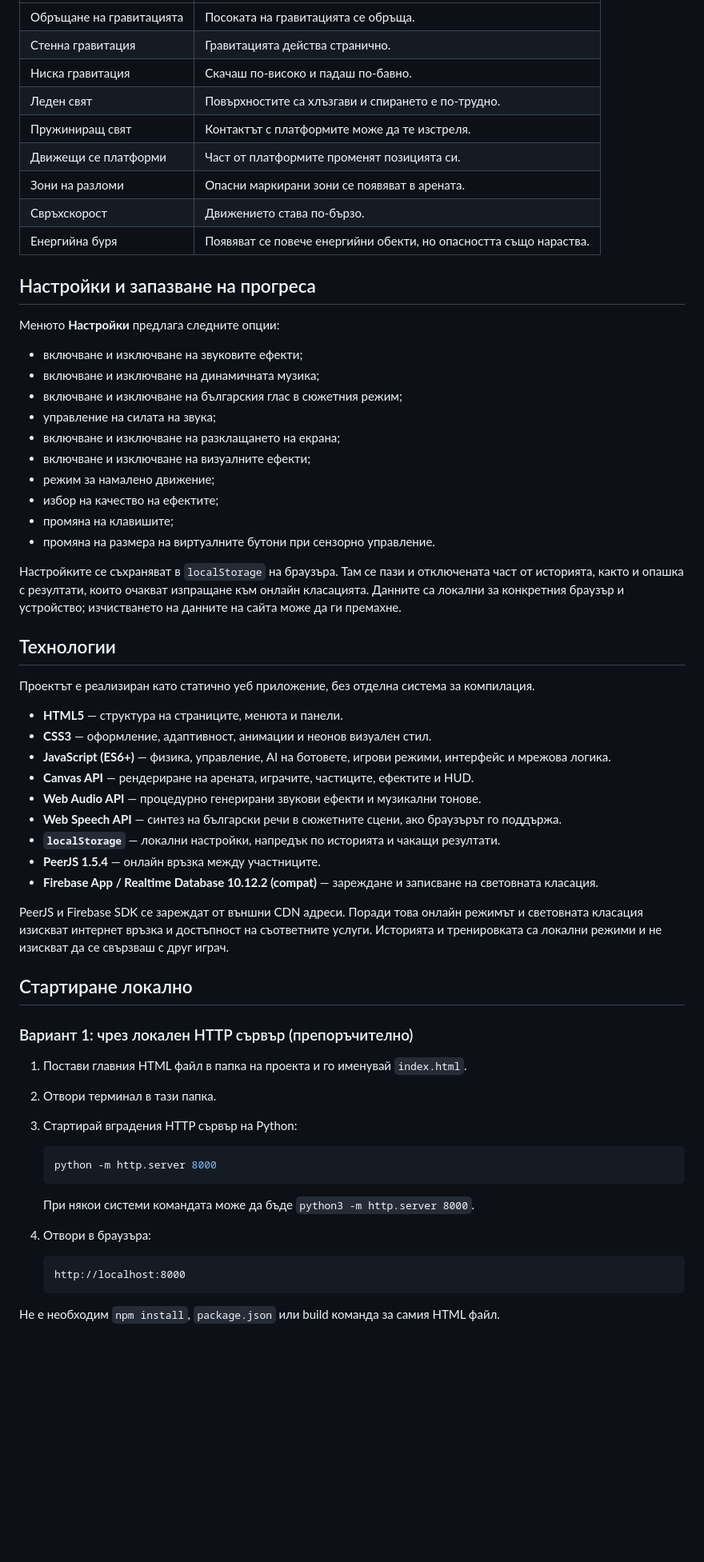
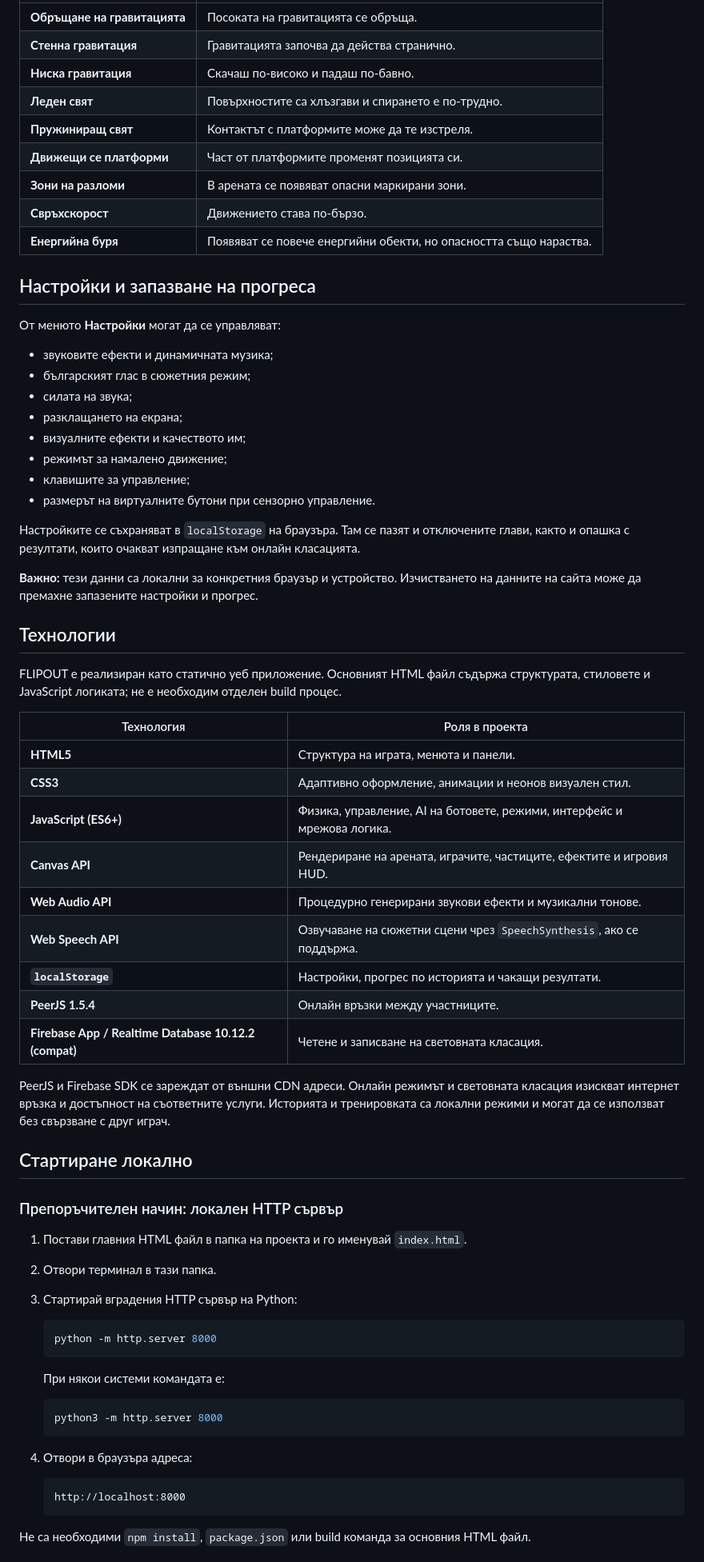
Before and after one commit to VeselinSv/FLIPOUT, a Markdown page: README.md, the part around one of its changes. Shown at 80% size. Rendered like a GitHub page; blank space fills up the shorter version.

````diff
--- a/README.md
+++ b/README.md
@@ -138,50 +185,52 @@
 |---|---|
-| Обръщане на гравитацията | Посоката на гравитацията се обръща. |
-| Стенна гравитация | Гравитацията действа странично. |
-| Ниска гравитация | Скачаш по-високо и падаш по-бавно. |
-| Леден свят | Повърхностите са хлъзгави и спирането е по-трудно. |
-| Пружиниращ свят | Контактът с платформите може да те изстреля. |
-| Движещи се платформи | Част от платформите променят позицията си. |
-| Зони на разломи | Опасни маркирани зони се появяват в арената. |
-| Свръхскорост | Движението става по-бързо. |
-| Енергийна буря | Появяват се повече енергийни обекти, но опасността също нараства. |
+| **Обръщане на гравитацията** | Посоката на гравитацията се обръща. |
+| **Стенна гравитация** | Гравитацията започва да действа странично. |
+| **Ниска гравитация** | Скачаш по-високо и падаш по-бавно. |
+| **Леден свят** | Повърхностите са хлъзгави и спирането е по-трудно. |
+| **Пружиниращ свят** | Контактът с платформите може да те изстреля. |
+| **Движещи се платформи** | Част от платформите променят позицията си. |
+| **Зони на разломи** | В арената се появяват опасни маркирани зони. |
+| **Свръхскорост** | Движението става по-бързо. |
+| **Енергийна буря** | Появяват се повече енергийни обекти, но опасността също нараства. |
 
 ## Настройки и запазване на прогреса
 
-Менюто **Настройки** предлага следните опции:
+От менюто **Настройки** могат да се управляват:
 
-- включване и изключване на звуковите ефекти;
-- включване и изключване на динамичната музика;
-- включване и изключване на българския глас в сюжетния режим;
-- управление на силата на звука;
-- включване и изключване на разклащането на екрана;
-- включване и изключване на визуалните ефекти;
-- режим за намалено движение;
-- избор на качество на ефектите;
-- промяна на клавишите;
-- промяна на размера на виртуалните бутони при сензорно управление.
+- звуковите ефекти и динамичната музика;
+- българският глас в сюжетния режим;
+- силата на звука;
+- разклащането на екрана;
+- визуалните ефекти и качеството им;
+- режимът за намалено движение;
+- клавишите за управление;
+- размерът на виртуалните бутони при сензорно управление.
 
-Настройките се съхраняват в `localStorage` на браузъра. Там се пази и отключената част от историята, както и опашка с резултати, които очакват изпращане към онлайн класацията. Данните са локални за конкретния браузър и устройство; изчистването на данните на сайта може да ги премахне.
+Настройките се съхраняват в `localStorage` на браузъра. Там се пазят и отключените глави, както и опашка с резултати, които очакват изпращане към онлайн класацията.
+
+**Важно:** тези данни са локални за конкретния браузър и устройство. Изчистването на данните на сайта може да премахне запазените настройки и прогрес.
 
 ## Технологии
 
-Проектът е реализиран като статично уеб приложение, без отделна система за компилация.
+FLIPOUT е реализиран като статично уеб приложение. Основният HTML файл съдържа структурата, стиловете и JavaScript логиката; не е необходим отделен build процес.
 
-- **HTML5** — структура на страниците, менюта и панели.
-- **CSS3** — оформление, адаптивност, анимации и неонов визуален стил.
-- **JavaScript (ES6+)** — физика, управление, AI на ботовете, игрови режими, интерфейс и мрежова логика.
-- **Canvas API** — рендериране на арената, играчите, частиците, ефектите и HUD.
-- **Web Audio API** — процедурно генерирани звукови ефекти и музикални тонове.
-- **Web Speech API** — синтез на български речи в сюжетните сцени, ако браузърът го поддържа.
-- **`localStorage`** — локални настройки, напредък по историята и чакащи резултати.
-- **PeerJS 1.5.4** — онлайн връзка между участниците.
-- **Firebase App / Realtime Database 10.12.2 (compat)** — зареждане и записване на световната класация.
+| Технология | Роля в проекта |
+|---|---|
+| **HTML5** | Структура на играта, менюта и панели. |
+| **CSS3** | Адаптивно оформление, анимации и неонов визуален стил. |
+| **JavaScript (ES6+)** | Физика, управление, AI на ботовете, режими, интерфейс и мрежова логика. |
+| **Canvas API** | Рендериране на арената, играчите, частиците, ефектите и игровия HUD. |
+| **Web Audio API** | Процедурно генерирани звукови ефекти и музикални тонове. |
+| **Web Speech API** | Озвучаване на сюжетни сцени чрез `SpeechSynthesis`, ако се поддържа. |
+| **`localStorage`** | Настройки, прогрес по историята и чакащи резултати. |
+| **PeerJS 1.5.4** | Онлайн връзки между участниците. |
+| **Firebase App / Realtime Database 10.12.2 (compat)** | Четене и записване на световната класация. |
 
-PeerJS и Firebase SDK се зареждат от външни CDN адреси. Поради това онлайн режимът и световната класация изискват интернет връзка и достъпност на съответните услуги. Историята и тренировката са локални режими и не изискват да се свързваш с друг играч.
+PeerJS и Firebase SDK се зареждат от външни CDN адреси. Онлайн режимът и световната класация изискват интернет връзка и достъпност на съответните услуги. Историята и тренировката са локални режими и могат да се използват без свързване с друг играч.
 
 ## Стартиране локално
 
-### Вариант 1: чрез локален HTTP сървър (препоръчително)
+### Препоръчителен начин: локален HTTP сървър
 
 1. Постави главния HTML файл в папка на проекта и го именувай `index.html`.
 2. Отвори терминал в тази папка.
@@ -191,13 +240,17 @@ PeerJS и Firebase SDK се зареждат от външни CDN адреси.
    python -m http.server 8000
    ```
 
-   При някои системи командата може да бъде `python3 -m http.server 8000`.
+   При някои системи командата е:
 
-4. Отвори в браузъра:
+   ```bash
+   python3 -m http.server 8000
+   ```
+
+4. Отвори в браузъра адреса:
 
    ```text
    http://localhost:8000
    ```
 
-Не е необходим `npm install`, `package.json` или build команда за самия HTML файл.
+Не са необходими `npm install`, `package.json` или build команда за основния HTML файл.
 
````
Also changed, not shown: other parts of README.md (+179 -122 lines).
